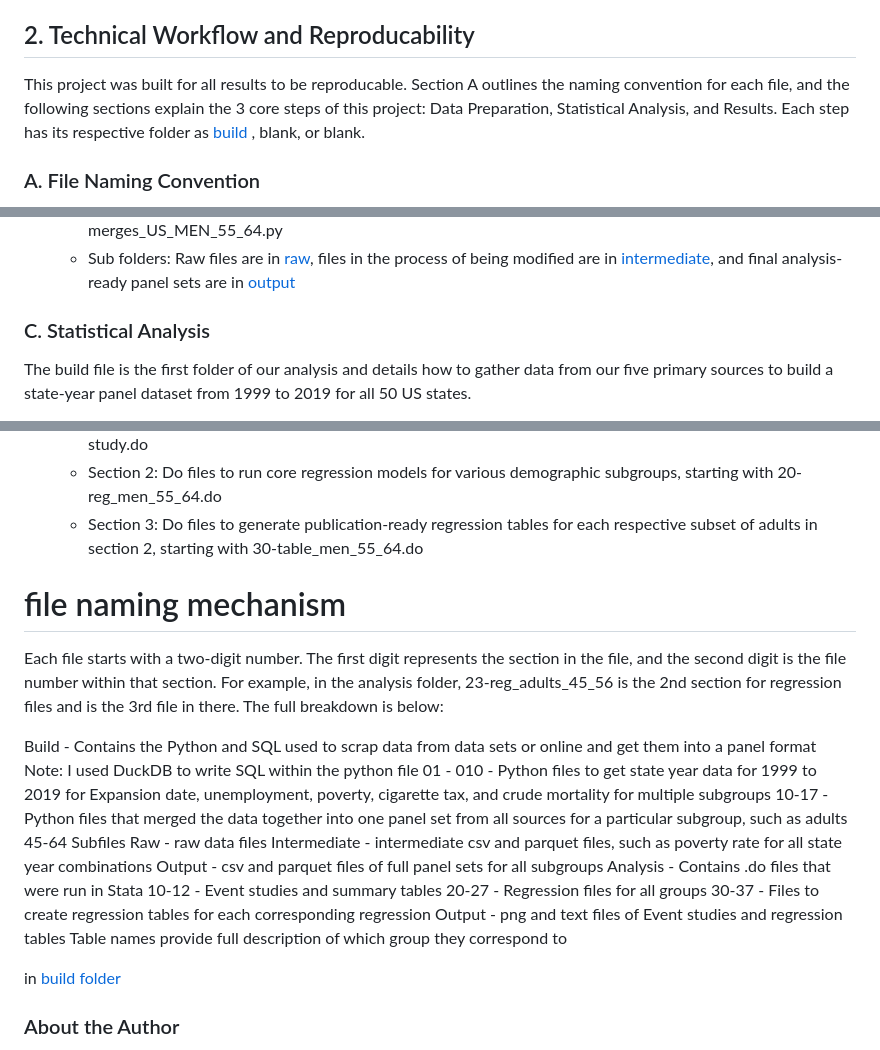
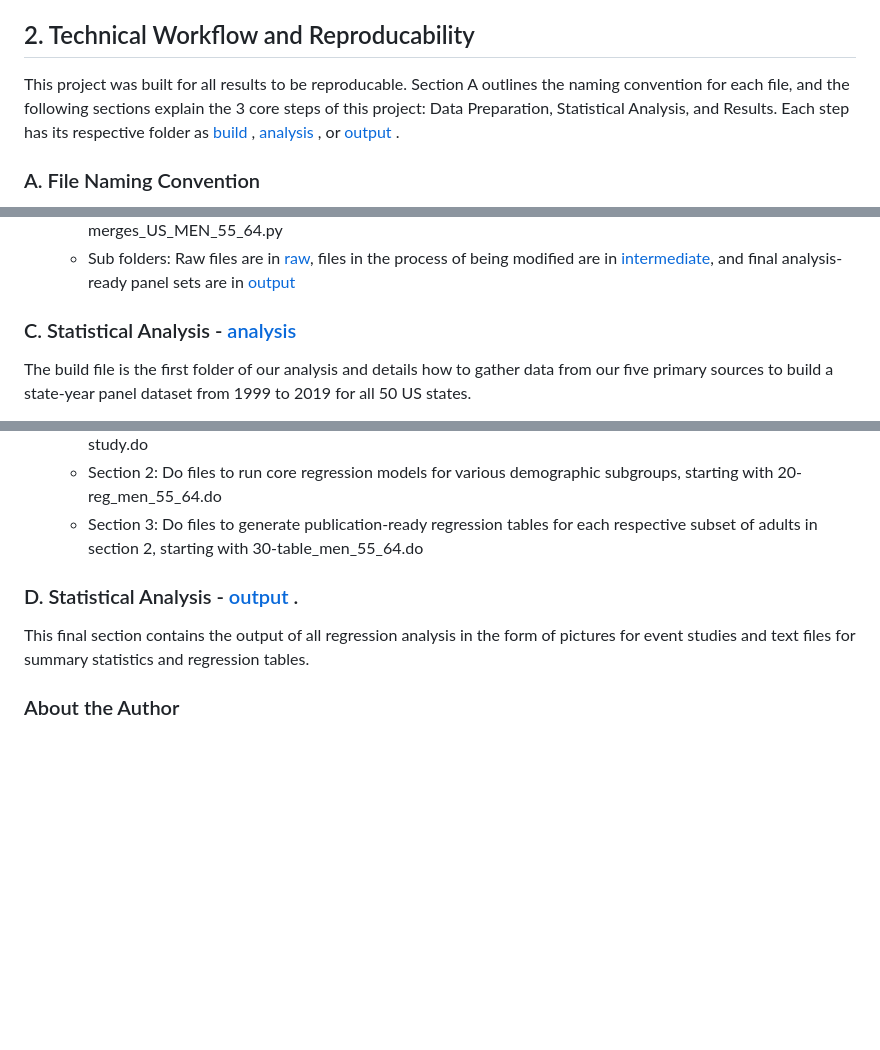
Before and after one commit to DavidAkinyoyenu/medicaid-heart-disease-economics-paper, a Markdown page: README.md, 3 parts joined by grey strips. Drawn GitHub-style; blank space fills up the shorter version.

Commit message:
Added Section D

```diff
--- a/README.md
+++ b/README.md
@@ -9,7 +9,7 @@ This repository documents an econometric analysis investigating the relationship
 - Limitations: Given a US population of over 300 million, the impact for the only 20 million people that recieved insurance through Expansion may not be visible at the state level.
 
 ## 2. Technical Workflow and Reproducability
-This project was built for all results to be reproducable. Section A outlines the naming convention for each file, and the following sections explain the 3 core steps of this project: Data Preparation, Statistical Analysis, and Results. Each step has its respective folder as [build ](./build), blank, or blank.
+This project was built for all results to be reproducable. Section A outlines the naming convention for each file, and the following sections explain the 3 core steps of this project: Data Preparation, Statistical Analysis, and Results. Each step has its respective folder as [build ](./build), [analysis ](./analysis), or [output ](./output).
 
 ### A. File Naming Convention
 To maintain a structured research trail, each file starts with a two-digit number, followed by a short description. The first digit represents the section within a folder, and the second digit is the file number within that section. A small example in the Analysis folder is below.
@@ -49,7 +49,7 @@ The build file is the first folder of our analysis and details how to gather dat
     - Section 1: Python files that merge data files into complete state-year panels, starting with 10-merges_US_MEN_55_64.py
     - Sub folders: Raw files are in [raw](./build/raw), files in the process of being modified are in [intermediate](./build/intermediate), and final analysis-ready panel sets are in [output](./build/output)
 
-### C. Statistical Analysis
+### C. Statistical Analysis - [analysis ](./analysis)
 The build file is the first folder of our analysis and details how to gather data from our five primary sources to build a state-year panel dataset from 1999 to 2019 for all 50 US states.
 - Tools: Stata
 - Process: Use the completed panel data sets from the build file to run difference-in-difference regressions. Use several subgroups of adults and include/remove control variables such as unemployment and cigarette taxes. Add an event study, summary statistics, and regression tables to clearly present findings.
@@ -58,26 +58,8 @@ The build file is the first folder of our analysis and details how to gather dat
     - Section 2: Do files to run core regression models for various demographic subgroups, starting with 20-reg_men_55_64.do
     - Section 3: Do files to generate publication-ready regression tables for each respective subset of adults in section 2, starting with 30-table_men_55_64.do
 
-
-# file naming mechanism
-Each file starts with a two-digit number. The first digit represents the section in the file, and the second digit is the file number within that section. For example, in the analysis folder, 23-reg_adults_45_56 is the 2nd section for regression files and is the 3rd file in there. The full breakdown is below:
-
-Build - Contains the Python and SQL used to scrap data from data sets or online and get them into a panel format
-Note: I used DuckDB to write SQL within the python file
-  01 - 010 - Python files to get state year data for 1999 to 2019 for Expansion date, unemployment, poverty, cigarette tax, and crude mortality for multiple subgroups
-  10-17 - Python files that merged the data together into one panel set from all sources for a particular subgroup, such as adults 45-64
-Subfiles
-Raw - raw data files
-Intermediate - intermediate csv and parquet files, such as poverty rate for all state year combinations
-Output - csv and parquet files of full panel sets for all subgroups
-Analysis - Contains .do files that were run in Stata
-10-12 - Event studies and summary tables
-20-27 - Regression files for all groups
-30-37 - Files to create regression tables for each corresponding regression
-Output - png and text files of Event studies and regression tables
-Table names provide full description of which group they correspond to
-
-in [build folder](./build)
+### D. Statistical Analysis - [output ](./output).
+This final section contains the output of all regression analysis in the form of pictures for event studies and text files for summary statistics and regression tables.
 
 
 ### About the Author
```
